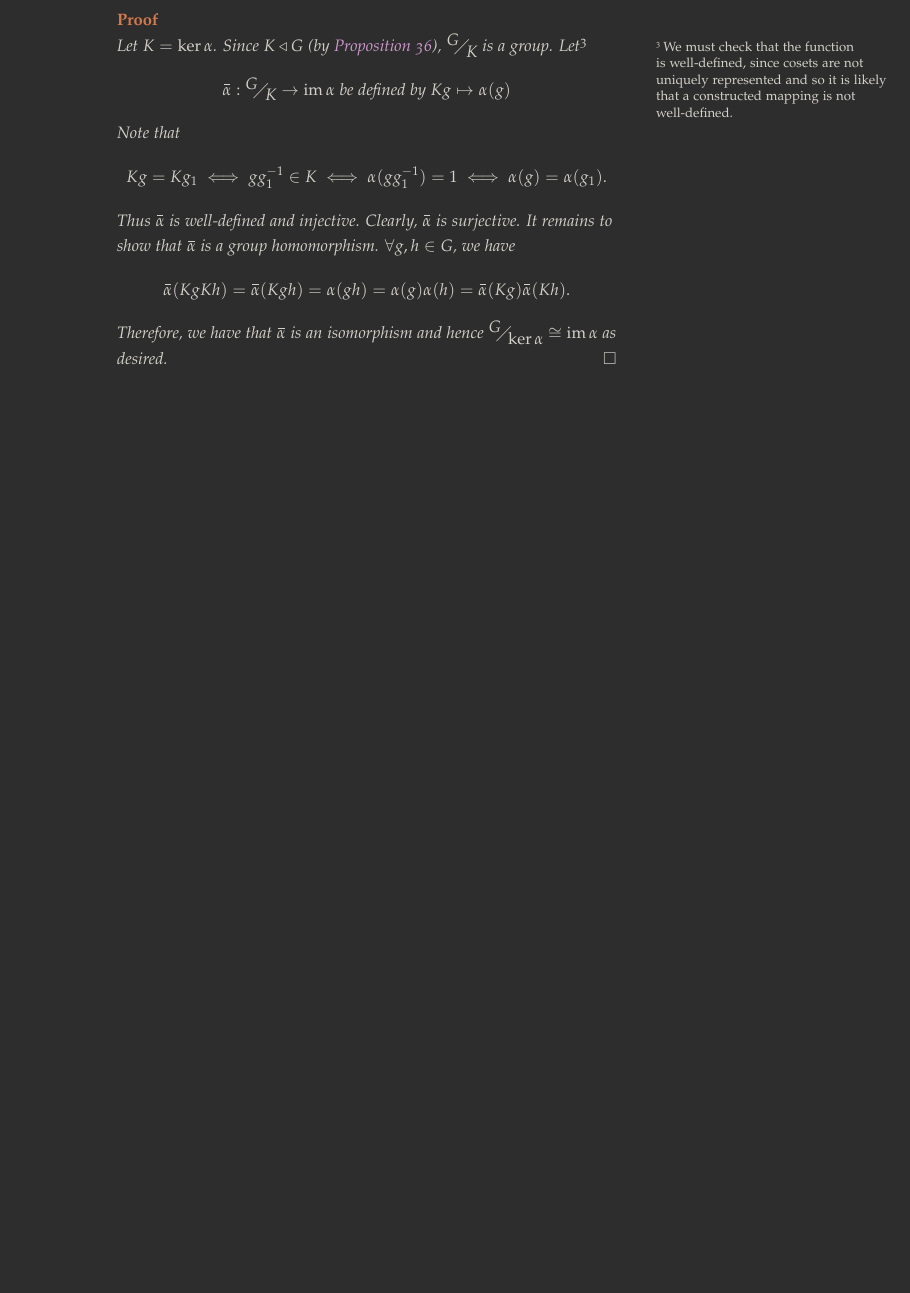
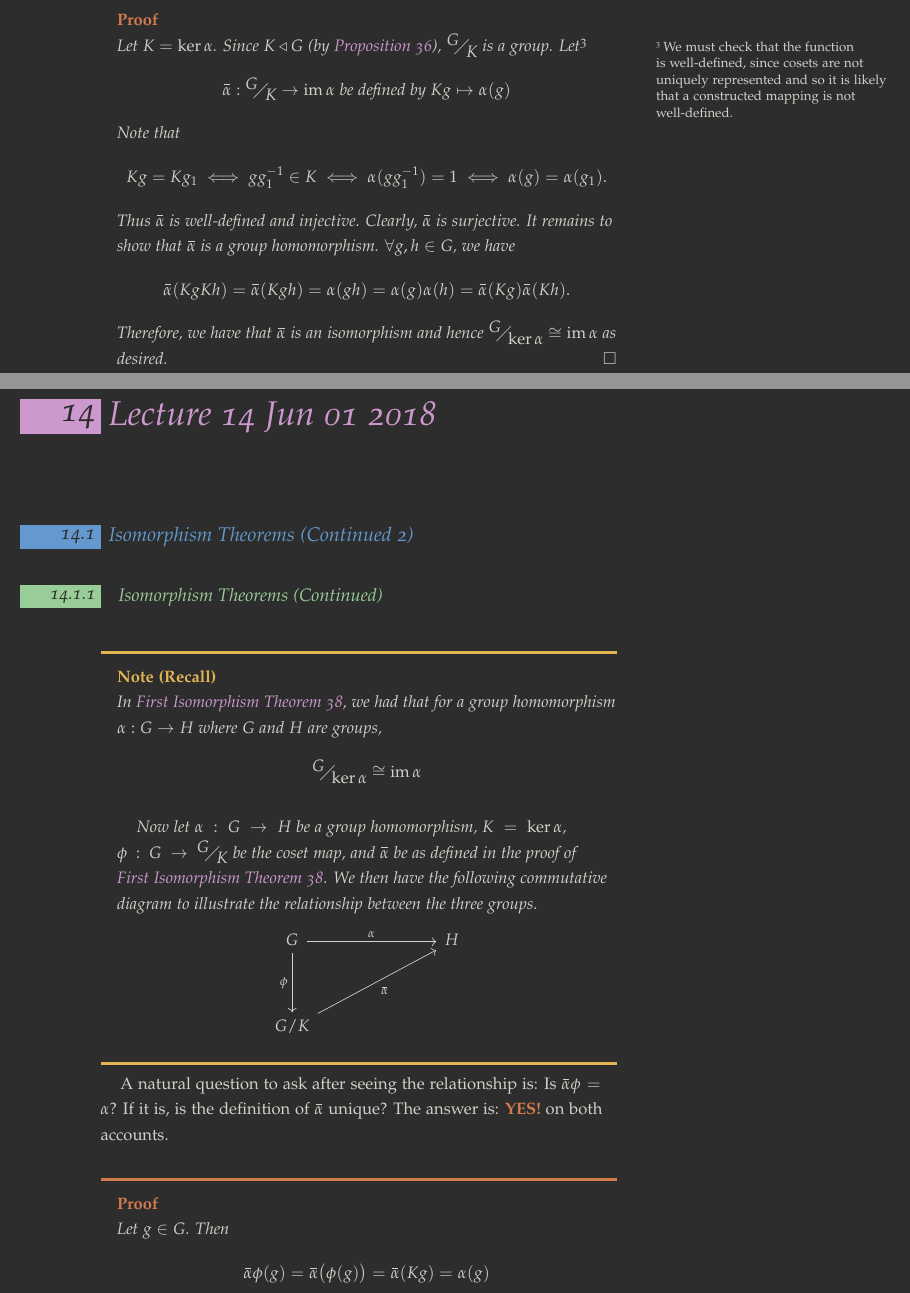
Before and after one commit to japorized/TeX_notes, a LaTeX thesis (PMATH347S18/classnotes.tex, which reads PMATH347S18/lectures/lec14.tex): part of page 70 of 75 before the commit and two parts of pages 70 and 73 of 81 after it, the two joined at a grey line, cut so that both start at the same text, the shorter picture padded with empty space. The pictures show the PDF file PMATH347S18/classnotes.pdf that the author committed with the source.

Commit message:
PMATH347S18 - Lecture 14

```diff
--- /dev/null
+++ b/PMATH347S18/lectures/lec14.tex
@@ -0,0 +1,33 @@
+\chapter{Lecture 14 Jun 01 2018}%
+\label{chp:lecture_14_jun_01_2018}
+% chapter lecture_14_jun_01_2018
+
+\section{Isomorphism Theorems (Continued 2)}%
+\label{sec:isomorphism_theorems_continued_2}
+% section isomorphism_theorems_continued_2
+
+\subsection{Isomorphism Theorems (Continued)}%
+\label{sub:isomorphism_theorems_continued}
+% subsection isomorphism_theorems_continued
+
+\begin{note}[Recall]
+  In \autoref{thm:first_isomorphism_theorem}, we had that for a group homomorphism $\alpha : G \to H$ where $G$ and $H$ are groups,
+  \begin{equation*}
+    \faktor{G}{\ker \alpha} \cong \img \alpha
+  \end{equation*}
+
+  Now let $\alpha : G \to H$ be a group homomorphism, $K = \ker \alpha$, $\phi : G \to \faktor{G}{K}$ be the coset map, and $\bar{\alpha}$ be as defined in the proof of \autoref{thm:first_isomorphism_theorem}. We then have the following commutative diagram to illustrate the relationship between the three groups.
+  \begin{center}
+  \begin{tikzcd}
+    G \arrow[dd, "\phi"'] \arrow[rrr, "\alpha"] &  &  & H \\
+     &  &  &  \\
+    G/K \arrow[rrruu, "\bar{\alpha}"'] &  &  &
+  \end{tikzcd}
+  \end{center}
+\end{note}
+
+A natural question to ask after seeing the relationship is: Is $\bar{\alpha} \phi = \alpha$? If it is, is the definition of $\bar{\alpha}$ unique? The answer is: \hlnotec{YES!} on both accounts.
+
+\begin{proof}
+  Let $g \in G$. Then
+  \begin{equation*}
@@ -0,0 +40,37 @@
+  \end{equation*}
+  where $(1)$ is because $\phi$ is surjective by \cref{propo:propo_related_to_quotient_groups}. Therefore, we observe that $\beta = \bar{\alpha}$ for any $Kg \in \faktor{G}{K}$. This proves that $\bar{\alpha}$ is the unique homomorphism such that $\faktor{G}{K} \to H$ satisfying $\alpha = \bar{\alpha} \phi$.\qed
+\end{proof}
+
+With that, we have the following proposition.
+
+\begin{propo}\index{factors through}
+\label{propo:uniqueness_of_homomorphism_factors}
+  Let $\alpha : G \to H$ be a group homomorphism, where $G$ and $H$ are groups. Let $K = \ker \alpha$. Then $\alpha$ factors uniquely as $\alpha = \bar{\alpha} \phi$< where $\phi : G \to \faktor{G}{K}$ is the coset map and $\bar{\alpha} : \gaktor{G}{K} \to H$ is defined by
+  \begin{equation*}
+    \bar{\alpha} (Kg) = \alpha(g).
+  \end{equation*}
+  Note that $\phi$ is surjective and $\bar{\alpha}$ is injective.
+
+  In such a scenario, we also say that $\alpha$ \hlnoteb{factors through} $\phi$.\sidenote{Reference for the terminology: \url{https://math.stackexchange.com/questions/68941/terminology-a-homomorphism-factors}.}
+\end{propo}
+
+\begin{eg}
+  Let $G = \lra{g}$ be a cyclic group. Consider $\alpha : \mathbb{Z} \to G$, defined as
+  \begin{equation*}
+    \forall k \in \mathbb{Z} \quad \alpha(k) = g^k,
+  \end{equation*}
+  which is a group homomorphism. By definition, $\alpha$ is surjective. Note that
+  \begin{equation*}
+    \ker \alpha = \{k \in \mathbb{Z} : g^k = 1 \}.
+  \end{equation*}
+  We have, therefore, two cases to consider.
+  \begin{itemize}
+    \item \underline{$G$ is an infinite group} \\
+      This would imply that $\ker \alpha = \{0\}$ since only $g^0 = 1$. Then by \autoref{thm:first_isomorphism_theorem}, we have that
+      \begin{equation*}
+        \faktor{\mathbb{Z}}{\ker \alpha} \cong G
+      \end{equation*}
+      Note that\sidenote{We are assuming that the group $\mathbb{Z}$ here works under the operation of addition, otherwise, if we employ multiplication, then $\mathbb{Z}$ would not be a group and $\alpha$ would not be a group homomorphism.}
+      \begin{equation*}
+        \faktor{\mathbb{Z}}{\ker \alpha} = \{ ( \ker \alpha ) k : k \in \mathbb{Z} \} = \{ 0 + k : k \in \mathbb{Z} \} = \mathbb{Z}.
+      \end{equation*}
@@ -0,0 +91,73 @@
+      Observe that
+      \begin{equation*}
+        \faktor{\mathbb{Z}}{n \mathbb{Z}} = \{ n \mathbb{Z} + k : k \in \mathbb{Z} \} = \mathbb{Z}_n
+      \end{equation*}
+      since the set in the middle is the definition of the set of integers modulo $n$.\sidenote{This is why we often see texts from various authors using $\faktor{\mathbb{Z}}{n \mathbb{Z}}$ to represent the set of integers modulo $n$.} Therefore,
+      \begin{equation*}
+        \mathbb{Z}_n \cong G
+      \end{equation*}
+  \end{itemize}
+
+  Therefore, we have that
+  \begin{equation*}
+    \mathbb{Z} \cong G \text{ or } \mathbb{Z}_{o(g)} \cong G
+  \end{equation*}
+\end{eg}
+
+\begin{thm}[Second Isomorphism Theorem]
+\index{Second Isomorphism Theorem}
+\label{thm:second_isomorphism_theorem}
+  Let $H$ and $K$ be the subgroups of a group $G$ with $K \triangleleft G$. Then
+  \begin{itemize}
+    \item $HK$ is a subgroup of $G$;
+    \item $K \triangleleft HK$;
+    \item $H \cap K \triangleleft H$; and
+    \item $\faktor{HK}{K} \cong \faktor{H}{H \cap K}$.
+  \end{itemize}
+\end{thm}
+
+\begin{proof}
+  Since $K \triangleleft G$, by \cref{lemma:product_of_groups_as_a_subgroup} and \cref{propo:product_of_normal_subgroups_is_normal}, we have that $HK = KH$ is a subgroup of $G$. Consequently, we have $K \triangleleft HK$, since $K$ is clearly a subgroup of $HK$ and $K \triangleleft G$, and so $\forall x \in HK \subseteq G$ we have that $gK = Kg$.
+
+  Consider $\alpha : H \to \faktor{HK}{K}$, defined by\sidenote{Note that $Kh \in \faktor{HK}{K}$ since $h \in H \subseteq HK$.}
+  \begin{equation*}
+    \alpha(h) = Kh
+  \end{equation*}
+  Now if $x = kh \in KH = HK$, then
+  \begin{equation*}
+    Kx = K(kh) = Kh = \alpha(h).
+  \end{equation*}
+  Therefore, we have that $\alpha$ is surjective. Now by \cref{propo:properties_of_cosets}, observe that
+  \begin{equation*}
+    \ker \alpha = \{h \in H : Kh = K \} = \{h \in H h \in K \} = H \cap K.
+  \end{equation*}
+  Then by the \hyperref[thm:first_isomorphism_theorem]{First Isomorphism Theorem}, we have that
+  \begin{equation*}
+    \faktor{HK}{K} \cong \faktor{H}{H \cap K}.
+  \end{equation*}
+  Since we have that $\ker \alpha = H \cap K$ and $\ker \alpha \triangleleft H$, we have that $H \cap K \triangleleft H$.\qed
+\end{proof}
+
+\begin{thm}[Third Isomorphism Theorem]
+\index{Third Isomorphism Theorem}
+\label{thm:third_isomorphism_theorem}
+  Let $K \subseteq H \subseteq G$ be groups, with $K \triangleleft G$ and $H \triangleleft G$. Then
+  \begin{equation*}
+    \faktor{H}{K} \, \triangleleft \, \faktor{G}{K} \text{ and } \left( \faktor{G}{K} \right) \Big/ \left( \faktor{H}{K} \right) \cong \faktor{G}{H}
+  \end{equation*}
+\end{thm}
+
+\begin{proof}
+  Define $\alpha : \faktor{G}{K} \to \faktor{G}{H}$ by $\alpha(Kg) = Hg$ for all $g \in G$. Clearly, $\alpha$ is surjective. Now if $Kg = Kg_1$, for any $g, g_1 \in G$, then $gg_1 \in K \subseteq H$. Therefore, $Hg = Hg_1$. Thus $\alpha$ is well-defined. Now
+  \begin{equation*}
+    \ker \alpha = \{Kg : Hg = H \} = \{ Kg : g \in H \} = \faktor{H}{K}.
+  \end{equation*}
+  Then
+  \begin{equation*}
+    \faktor{H}{K} = \ker \alpha \triangleleft \faktor{G}{K}.
+  \end{equation*}
+  By the \hyperref[thm:first_isomorphism_theorem]{First Isomorphism Theorem}, we have
+  \begin{equation*}
+    \left( \faktor{G}{K} \right) \Big/ \left( \faktor{H}{K} \right)
+  \end{equation*}
+  as required. \qed
```
Also changed, not shown: PMATH347S18/classnotes-white.tex (+1 -0 lines), PMATH347S18/classnotes.tex (+1 -0 lines), STAT330S18/classnotes.tex (+37 -1 lines), PMATH347S18/classnotes-white.pdf, PMATH347S18/classnotes.pdf, PMATH347S18/separated/PMATH 348 - 06-01-2018.pdf (added), STAT330S18/classnotes.pdf, PMATH347S18/lectures/lec14.tex (39 more changed lines).
